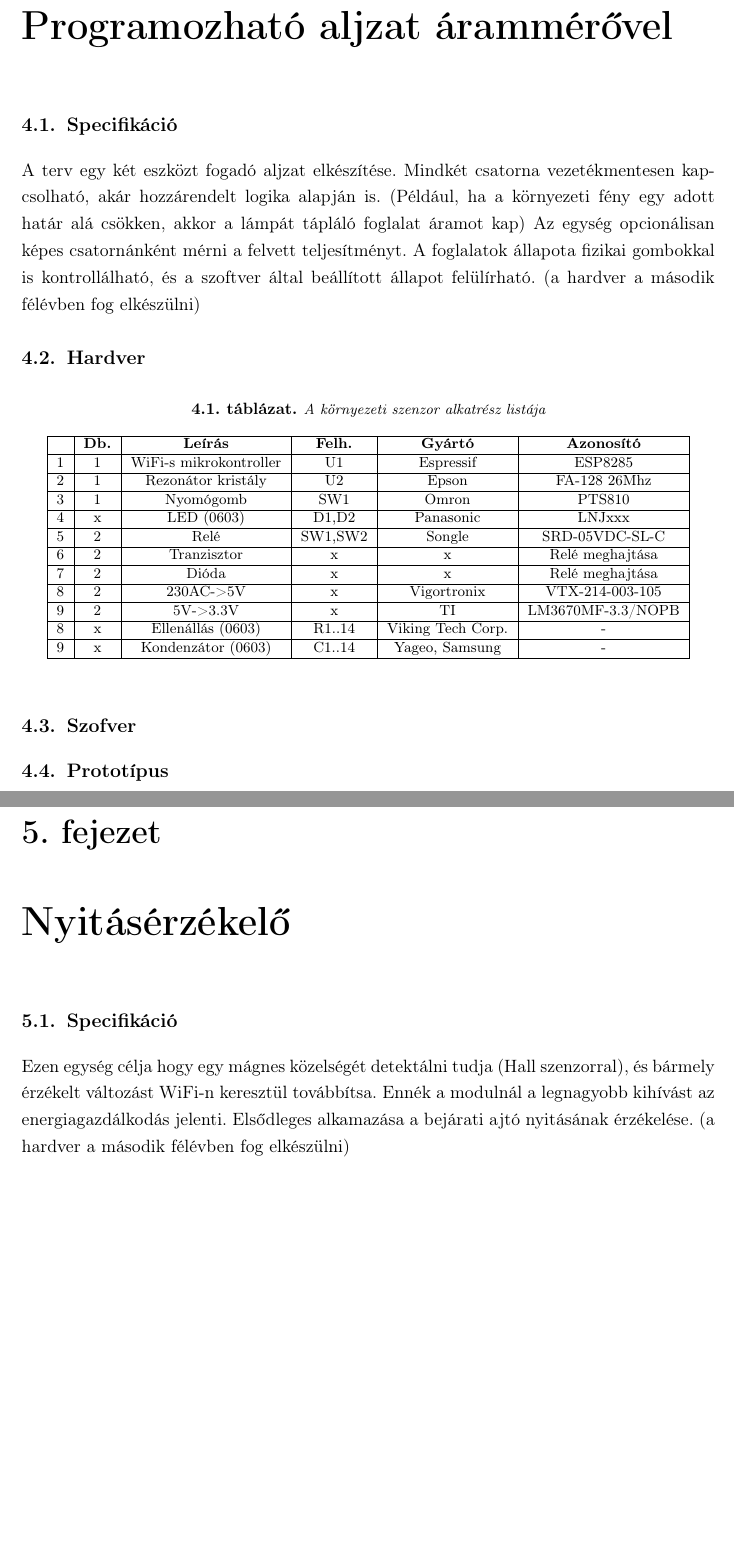
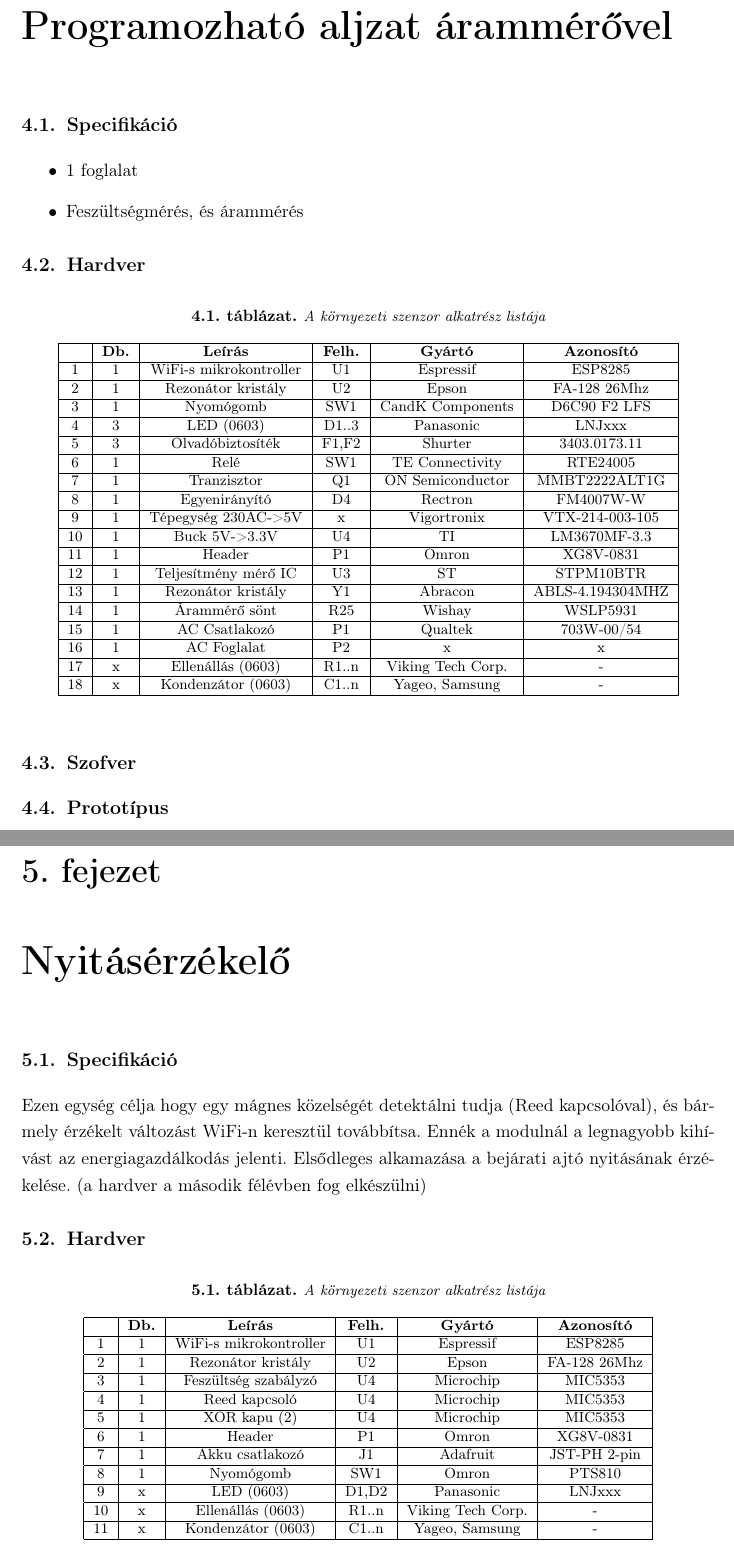
Before and after one commit to kovand11/Diplomaterv-Doc, a LaTeX thesis (diploma.tex, which reads chapter4.tex, chapter5.tex): two parts of pages 17 and 18 of 29, joined at a grey line, cut so that both start at the same text, the shorter picture padded with empty space. Compiled offline with pdfLaTeX; the source files are stored in an older character set and shown here as Unicode.

Commit message:
finished part list for WifiSocket

```diff
--- a/chapter4.tex
+++ b/chapter4.tex
@@ -6,8 +6,12 @@
 \section{Specifikáció}
 %----------------------------------------------------------------------------
 
-A terv egy két eszközt fogadó aljzat elkészítése. Mindkét csatorna vezetékmentesen kapcsolható, akár hozzárendelt logika alapján is. (Például, ha a környezeti fény egy adott határ alá csökken, akkor a lámpát tápláló foglalat áramot kap) Az egység opcionálisan képes csatornánként mérni a felvett teljesítményt. A foglalatok állapota fizikai gombokkal is kontrollálható, és a szoftver által beállított állapot felülírható.
-(a hardver a második félévben fog elkészülni)
+
+\begin{itemize}
+	\item 1 foglalat
+	\item Feszültségmérés, és árammérés
+\end{itemize}
+
 
 %----------------------------------------------------------------------------
 \section{Hardver}
@@ -25,24 +29,39 @@ A terv egy két eszközt fogadó aljzat elkészítése. Mindkét csatorna vezet
 		\hline
 		2 & 1 & Rezonátor kristály & U2 & Epson & FA-128 26Mhz \\
 		\hline
-		3 & 1 & Nyomógomb & SW1 & Omron & PTS810 \\
+		3 & 1 & Nyomógomb & SW1 & CandK Components & D6C90 F2 LFS \\
 		\hline
-		4 & x & LED (0603) & D1,D2 & Panasonic & LNJxxx \\
+		4 & 3 & LED (0603) & D1..3 & Panasonic & LNJxxx \\
 		\hline
-		5 & 2 & Relé & SW1,SW2 & Songle & SRD-05VDC-SL-C \\
+		5 & 3 & Olvadóbiztosíték & F1,F2 & Shurter & 3403.0173.11 \\
 		\hline
-		6 & 2 & Tranzisztor & x & x & Relé meghajtása \\
+		6 & 1 & Relé & SW1 & TE Connectivity & RTE24005 \\
 		\hline
-		7 & 2 & Dióda & x & x & Relé meghajtása \\
+		7 & 1 & Tranzisztor & Q1 & ON Semiconductor & MMBT2222ALT1G \\
 		\hline
-		8 & 2 & 230AC->5V & x & Vigortronix & VTX-214-003-105 \\
+		8 & 1 & Egyenirányító & D4 & Rectron & FM4007W-W \\
 		\hline
-		9 & 2 & 5V->3.3V & x & TI & LM3670MF-3.3/NOPB \\
+		9 & 1 & Tépegység 230AC->5V & x & Vigortronix & VTX-214-003-105 \\
 		\hline
-		8 & x & Ellenállás (0603) & R1..14 & Viking Tech Corp. & - \\
+		10 & 1 & Buck 5V->3.3V & U4 & TI & LM3670MF-3.3 \\
 		\hline
-		9 & x & Kondenzátor (0603) & C1..14 & Yageo, Samsung & - \\
+		11 & 1 & Header & P1 & Omron & XG8V-0831 \\
 		\hline
+		12 & 1 & Teljesítmény mérő IC & U3 & ST & STPM10BTR \\
+		\hline
+		13 & 1 & Rezonátor kristály & Y1 & Abracon & ABLS-4.194304MHZ \\
+		\hline
+		14 & 1 & Árammérő sönt & R25 & Wishay & WSLP5931 \\
+		\hline
+		15 & 1 & AC Csatlakozó & P1 & Qualtek & 703W-00/54 \\
+		\hline
+		16 & 1 & AC Foglalat & P2 & x  & x \\
+		\hline
+		17 & x & Ellenállás (0603) & R1..n & Viking Tech Corp. & - \\
+		\hline
+		18 & x & Kondenzátor (0603) & C1..n & Yageo, Samsung & - \\
+		\hline
+
 	\end{tabular}
 \end{table}
 
--- a/chapter5.tex
+++ b/chapter5.tex
@@ -6,13 +6,48 @@
 \section{Specifikáció}
 %----------------------------------------------------------------------------
 
-Ezen egység célja hogy egy mágnes közelségét detektálni tudja (Hall szenzorral), és bármely érzékelt változást WiFi-n keresztül továbbítsa.
+Ezen egység célja hogy egy mágnes közelségét detektálni tudja (Reed kapcsolóval), és bármely érzékelt változást WiFi-n keresztül továbbítsa.
 Ennék a modulnál a legnagyobb kihívást az energiagazdálkodás jelenti.
 Elsődleges alkamazása a bejárati ajtó nyitásának érzékelése.
 (a hardver a második félévben fog elkészülni)
 
 %----------------------------------------------------------------------------
-%\section{Hardver}
+\section{Hardver}
+
+
+\begin{table}[ht]
+	\footnotesize
+	\centering
+	\caption{A környezeti szenzor alkatrész listája}
+	\begin{tabular}{|c|c|c|c|c|c|}
+		\hline
+		& \textbf{Db.} 	& \textbf{Leírás} 	& \textbf{Felh.} 	& \textbf{Gyártó} 	& \textbf{Azonosító} \\
+		\hline
+		1 & 1 & WiFi-s mikrokontroller & U1 & Espressif & ESP8285 \\
+		\hline
+		2 & 1 & Rezonátor kristály & U2 & Epson & FA-128 26Mhz \\
+		\hline
+		3 & 1 & Feszültség szabályzó & U4 & Microchip & MIC5353 \\
+		\hline
+		4 & 1 & Reed kapcsoló & U4 & Microchip & MIC5353 \\
+		\hline
+		5 & 1 & XOR kapu (2) & U4 & Microchip & MIC5353 \\
+		\hline
+		6 & 1 & Header & P1 & Omron & XG8V-0831 \\
+		\hline
+		7 & 1 & Akku csatlakozó & J1 & Adafruit  & JST-PH 2-pin \\
+		\hline
+		8 & 1 & Nyomógomb & SW1 & Omron & PTS810 \\
+		\hline
+		9 & x & LED (0603) & D1,D2 & Panasonic & LNJxxx \\
+		\hline
+		10 & x & Ellenállás (0603) & R1..n & Viking Tech Corp. & - \\
+		\hline
+		11 & x & Kondenzátor (0603) & C1..n & Yageo, Samsung & - \\
+		\hline
+	\end{tabular}
+\end{table}
+
 %----------------------------------------------------------------------------
 
 %----------------------------------------------------------------------------
```
